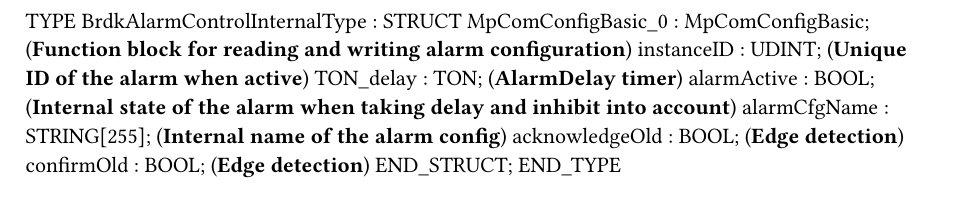
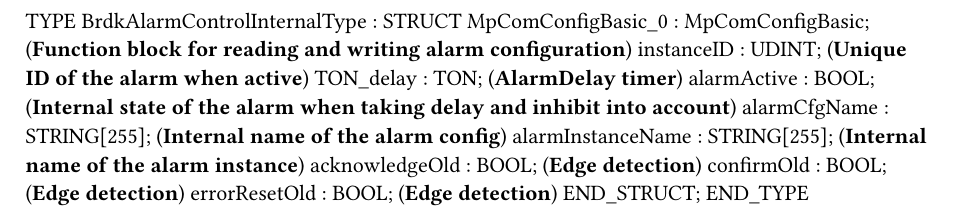
Before and after one commit to BRDK-Public/BrdkAlarm, a Typst document (Types.typ): part of the page, cut so that both start at the same text. Compiled offline with Typst 0.15.

Commit message:
Support indexed modules in alarm configuration (BRDK-Public/BrdkLibrariesProject#19)
* Updated AS version and removed MpData

* Added alarm query for testing, removed unused mpalarmxcategory and renamed mpLinks to start with mp instead of g

* Added NameInConfig input to be able to differentiate instance and config name.

- Using tokens like {1} in configuration name will create different instance name which causes isssues when e.g. using MpAlarmXSet.
- Using {1} in alarm configuration can be useful with indexed PackML modules.
- Added sample code and configuration to test.
- [Other] Disable MpComConfigBasic_0 after usage.

* Updated version and changelog

* update(docs): refresh sources

* Indicate Error on empty Name (unless AlarmConfig.Name is being used) and fixed getting stuck when missing MpLinkList at initial Enable.
Updated README and CHANGELOG.

* update(docs): refresh sources

* Removed help folder to accomodate new documentation workflow

* Update changelog

* Update changelog

---------

Co-authored-by: github-actions[bot] <41898282+github-actions[bot]@users.noreply.github.com>
Co-authored-by: Lars Jensen <lars.jensen@br-automation.com>

```diff
--- a/Types.typ
+++ b/Types.typ
@@ -6,7 +6,9 @@ TYPE
 		TON_delay : TON; (*AlarmDelay timer*)
 		alarmActive : BOOL; (*Internal state of the alarm when taking delay and inhibit into account*)
 		alarmCfgName : STRING[255]; (*Internal name of the alarm config*)
+		alarmInstanceName : STRING[255]; (*Internal name of the alarm instance*)
 		acknowledgeOld : BOOL; (*Edge detection*)
 		confirmOld : BOOL; (*Edge detection*)
+		errorResetOld : BOOL; (*Edge detection*)
 	END_STRUCT;
 END_TYPE
```
Also changed, not shown: CHANGELOG.md, README.md, 3 other files.
